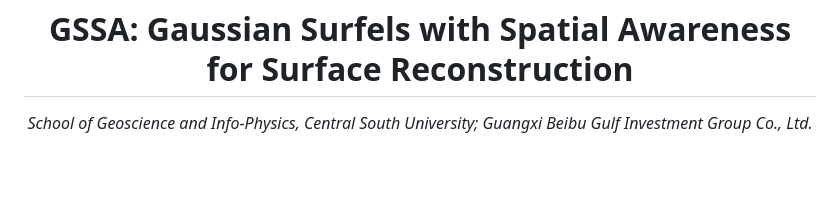
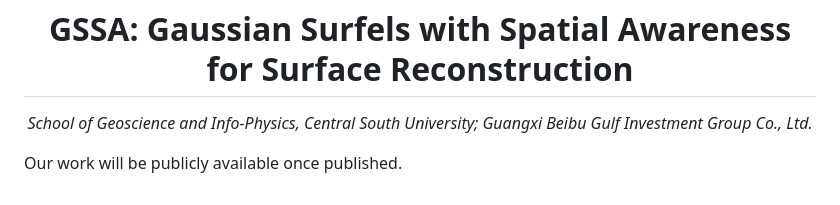
Before and after one commit to DonaldTrump-coder/GSSA, a Markdown page: README.md, the part around the change. Rendered like a GitHub page; blank space fills up the shorter version.

```diff
--- a/README.md
+++ b/README.md
@@ -5,6 +5,8 @@
     <em>School of Geoscience and Info-Physics, Central South University; Guangxi Beibu Gulf Investment Group Co., Ltd.</em>
   </p>
 </p>
+
+Our work will be publicly available once published.
 
 <!--
 <div id="top" align="center">
```
